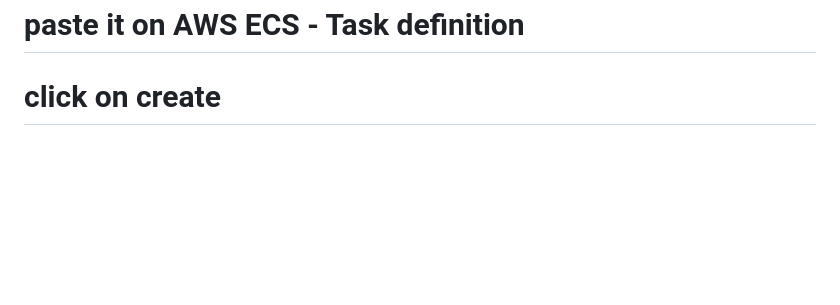
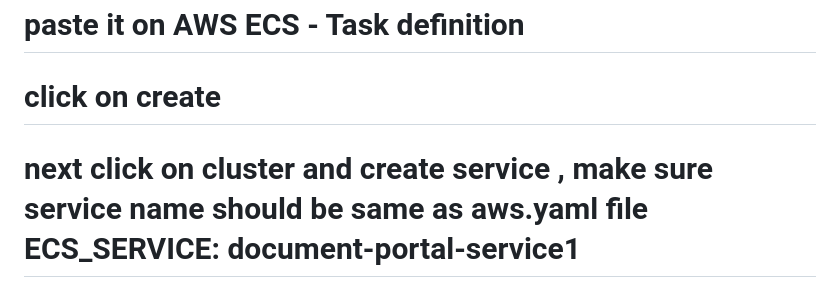
Before and after one commit to EagleEye2101/Document_Portal, a Markdown page: README.md, the part around the change. Rendered like a GitHub page; blank space fills up the shorter version.

Commit message:
ECS cluster service created and running again

```diff
--- a/README.md
+++ b/README.md
@@ -156,3 +156,4 @@ docker run -d -p 8093:8080 --name my-doc-portal document-portal-system
 # now copy your task-definition from .github/workflow/task-definition.json
 # paste it on AWS ECS - Task definition
 # click on create
+# next click on cluster and create service , make sure service name should be same as aws.yaml file ECS_SERVICE: document-portal-service1
```
